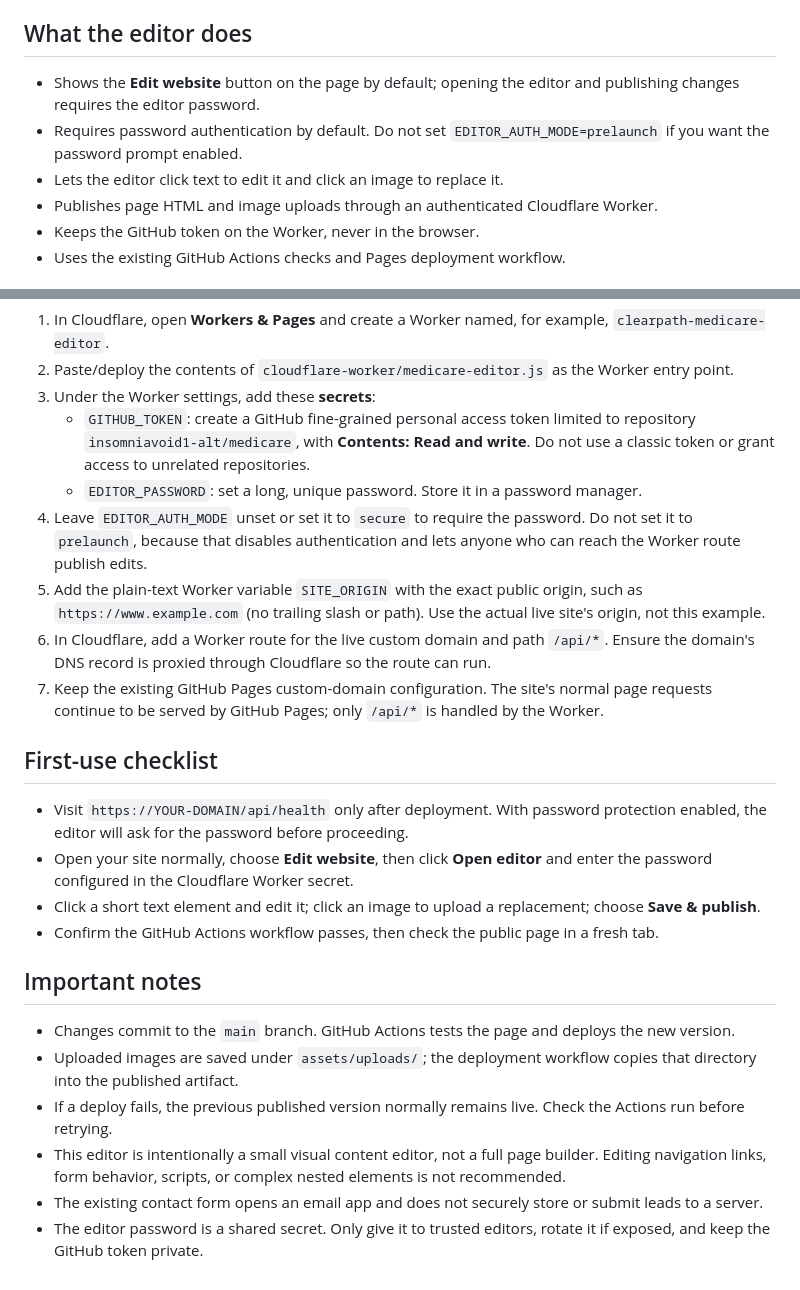
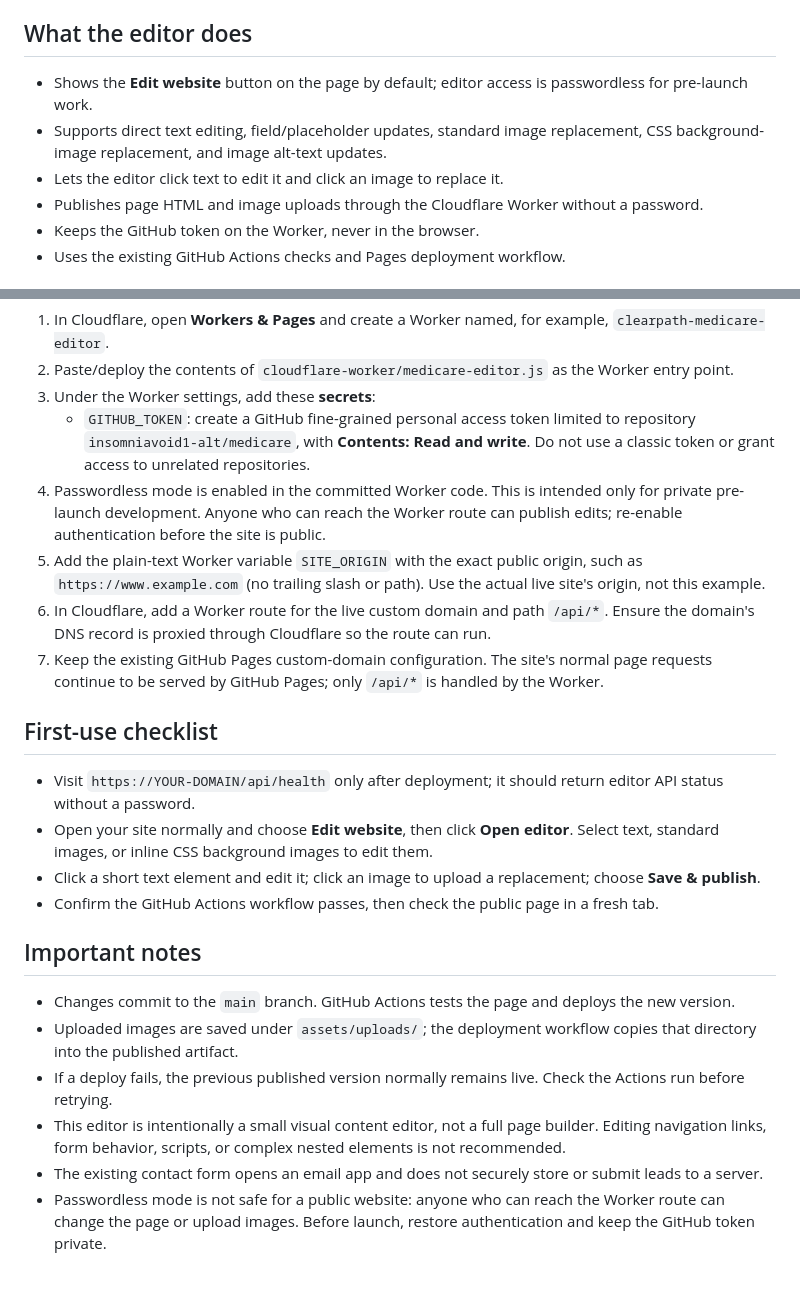
Before and after one commit to insomniavoid1-alt/medicare, a Markdown page: cloudflare-worker/README.md, 2 parts joined by grey strips. GitHub-like rendering.

Commit message:
Document passwordless broad visual editor

```diff
--- a/cloudflare-worker/README.md
+++ b/cloudflare-worker/README.md
@@ -4,10 +4,10 @@ The public site remains a static HTML page deployed from GitHub Pages. Cloudflar
 
 ## What the editor does
 
-- Shows the **Edit website** button on the page by default; opening the editor and publishing changes requires the editor password.
-- Requires password authentication by default. Do not set `EDITOR_AUTH_MODE=prelaunch` if you want the password prompt enabled.
+- Shows the **Edit website** button on the page by default; editor access is passwordless for pre-launch work.
+- Supports direct text editing, field/placeholder updates, standard image replacement, CSS background-image replacement, and image alt-text updates.
 - Lets the editor click text to edit it and click an image to replace it.
-- Publishes page HTML and image uploads through an authenticated Cloudflare Worker.
+- Publishes page HTML and image uploads through the Cloudflare Worker without a password.
 - Keeps the GitHub token on the Worker, never in the browser.
 - Uses the existing GitHub Actions checks and Pages deployment workflow.
 
@@ -19,16 +19,15 @@ These account-level steps cannot be completed from this repository alone.
 2. Paste/deploy the contents of `cloudflare-worker/medicare-editor.js` as the Worker entry point.
 3. Under the Worker settings, add these **secrets**:
    - `GITHUB_TOKEN`: create a GitHub fine-grained personal access token limited to repository `insomniavoid1-alt/medicare`, with **Contents: Read and write**. Do not use a classic token or grant access to unrelated repositories.
-   - `EDITOR_PASSWORD`: set a long, unique password. Store it in a password manager.
-4. Leave `EDITOR_AUTH_MODE` unset or set it to `secure` to require the password. Do not set it to `prelaunch`, because that disables authentication and lets anyone who can reach the Worker route publish edits.
+4. Passwordless mode is enabled in the committed Worker code. This is intended only for private pre-launch development. Anyone who can reach the Worker route can publish edits; re-enable authentication before the site is public.
 5. Add the plain-text Worker variable `SITE_ORIGIN` with the exact public origin, such as `https://www.example.com` (no trailing slash or path). Use the actual live site's origin, not this example.
 6. In Cloudflare, add a Worker route for the live custom domain and path `/api/*`. Ensure the domain's DNS record is proxied through Cloudflare so the route can run.
 7. Keep the existing GitHub Pages custom-domain configuration. The site's normal page requests continue to be served by GitHub Pages; only `/api/*` is handled by the Worker.
 
 ## First-use checklist
 
-- Visit `https://YOUR-DOMAIN/api/health` only after deployment. With password protection enabled, the editor will ask for the password before proceeding.
-- Open your site normally, choose **Edit website**, then click **Open editor** and enter the password configured in the Cloudflare Worker secret.
+- Visit `https://YOUR-DOMAIN/api/health` only after deployment; it should return editor API status without a password.
+- Open your site normally and choose **Edit website**, then click **Open editor**. Select text, standard images, or inline CSS background images to edit them.
 - Click a short text element and edit it; click an image to upload a replacement; choose **Save & publish**.
 - Confirm the GitHub Actions workflow passes, then check the public page in a fresh tab.
 
@@ -39,4 +38,4 @@ These account-level steps cannot be completed from this repository alone.
 - If a deploy fails, the previous published version normally remains live. Check the Actions run before retrying.
 - This editor is intentionally a small visual content editor, not a full page builder. Editing navigation links, form behavior, scripts, or complex nested elements is not recommended.
 - The existing contact form opens an email app and does not securely store or submit leads to a server.
-- The editor password is a shared secret. Only give it to trusted editors, rotate it if exposed, and keep the GitHub token private.
+- Passwordless mode is not safe for a public website: anyone who can reach the Worker route can change the page or upload images. Before launch, restore authentication and keep the GitHub token private.
```
